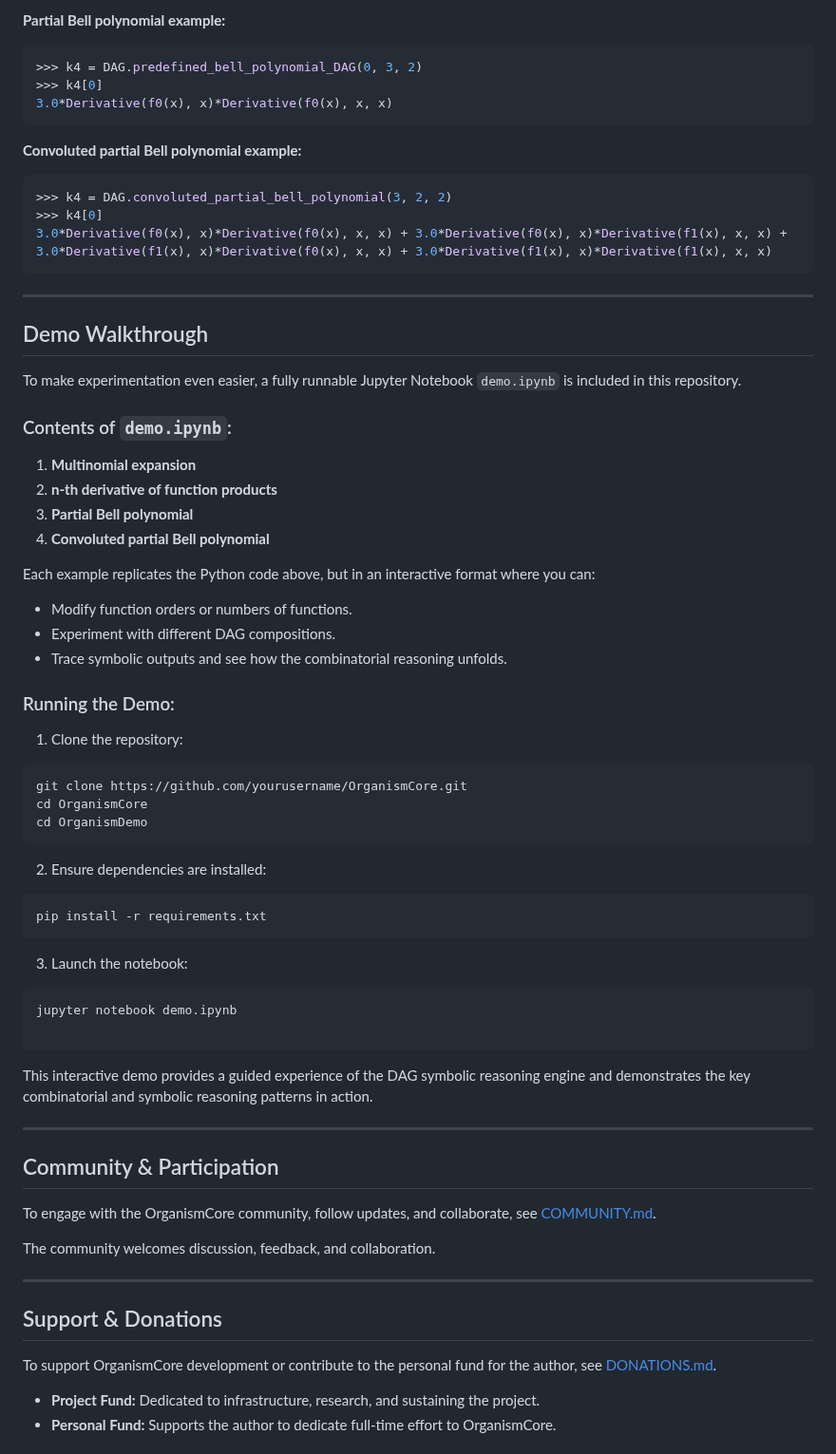
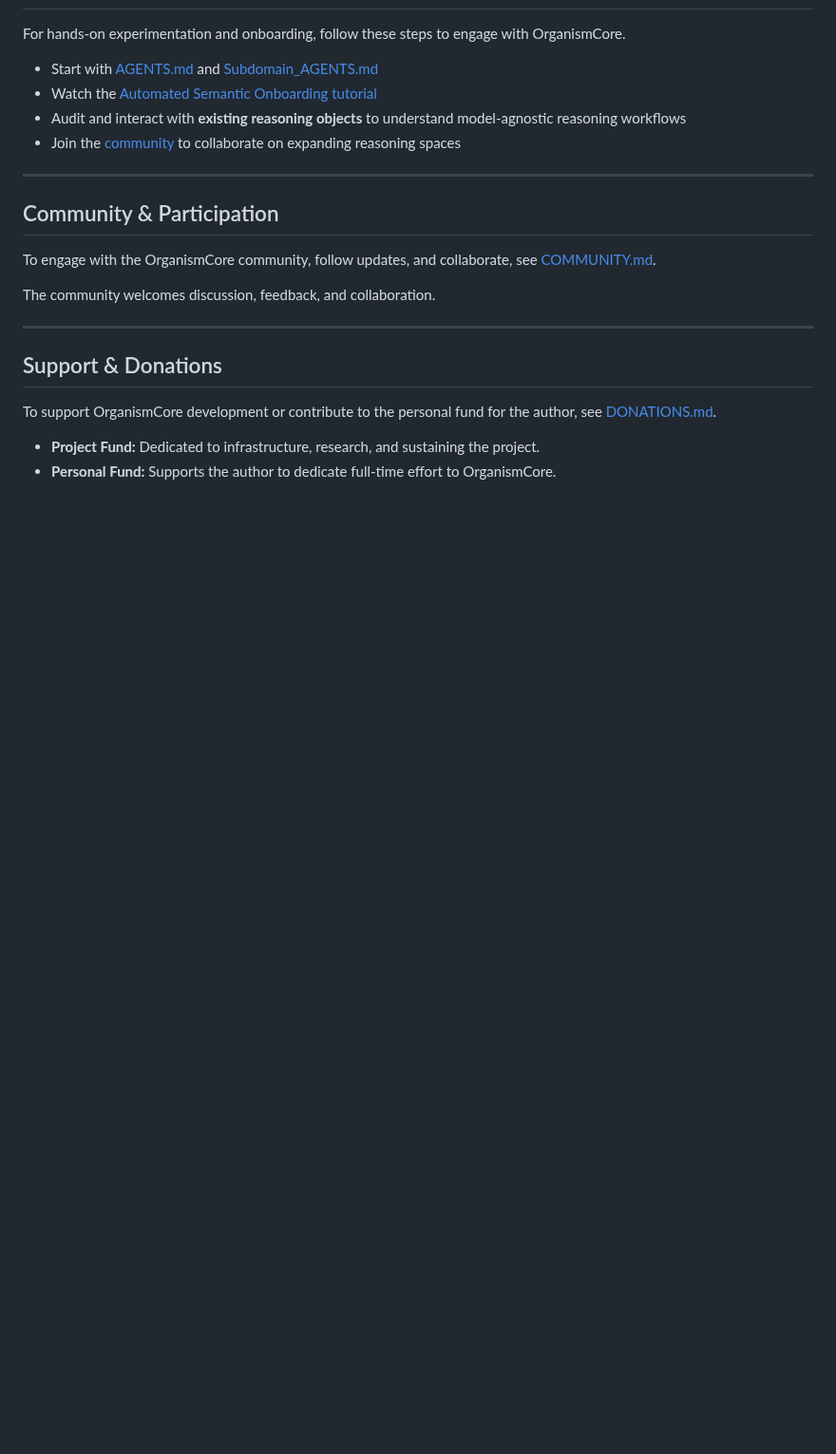
Before and after one commit to Eric-Robert-Lawson/OrganismCore, a Markdown page: README.md, the part around one of its changes. Shown at 95% size. GitHub-like rendering; blank space fills up the shorter version.

````diff
--- a/README.md
+++ b/README.md
@@ -119,60 +53,8 @@ f0(x)*Derivative(f1(x), x, x, x) + f1(x)*Derivative(f0(x), x, x, x) + 3*Derivati
-**Partial Bell polynomial example:**
-
-```python
->>> k4 = DAG.predefined_bell_polynomial_DAG(0, 3, 2)
->>> k4[0]
-3.0*Derivative(f0(x), x)*Derivative(f0(x), x, x)
-```
-
-**Convoluted partial Bell polynomial example:**
-
-```python
->>> k4 = DAG.convoluted_partial_bell_polynomial(3, 2, 2)
->>> k4[0]
-3.0*Derivative(f0(x), x)*Derivative(f0(x), x, x) + 3.0*Derivative(f0(x), x)*Derivative(f1(x), x, x) + 3.0*Derivative(f1(x), x)*Derivative(f0(x), x, x) + 3.0*Derivative(f1(x), x)*Derivative(f1(x), x, x)
-```
-
----
-
-## Demo Walkthrough
-
-To make experimentation even easier, a fully runnable Jupyter Notebook `demo.ipynb` is included in this repository.
-
-### Contents of `demo.ipynb`:
-
-1. **Multinomial expansion**
-2. **n-th derivative of function products**
-3. **Partial Bell polynomial**
-4. **Convoluted partial Bell polynomial**
-
-Each example replicates the Python code above, but in an interactive format where you can:
-
-- Modify function orders or numbers of functions.
-- Experiment with different DAG compositions.
-- Trace symbolic outputs and see how the combinatorial reasoning unfolds.
-
-### Running the Demo:
-
-1. Clone the repository:
-
-```bash
-git clone https://github.com/yourusername/OrganismCore.git
-cd OrganismCore
-cd OrganismDemo
-```
-
-2. Ensure dependencies are installed:
-
-```bash
-pip install -r requirements.txt
-```
-
-3. Launch the notebook:
-```bash
-jupyter notebook demo.ipynb
-
-```
-This interactive demo provides a guided experience of the DAG symbolic reasoning engine and demonstrates the key combinatorial and symbolic reasoning patterns in action.
+For hands-on experimentation and onboarding, follow these steps to engage with OrganismCore.
+- Start with [AGENTS.md](AGENTS.md) and [Subdomain_AGENTS.md](Subdomain_Articles/Subdomain_AGENTS.md)
+- Watch the [Automated Semantic Onboarding tutorial](https://youtu.be/pEGlSHxKASw)
+- Audit and interact with **existing reasoning objects** to understand model-agnostic reasoning workflows
+- Join the [community](COMMUNITY.md) to collaborate on expanding reasoning spaces
 
 ---
 
````
Also changed, not shown: other parts of README.md (+7 -82 lines).
